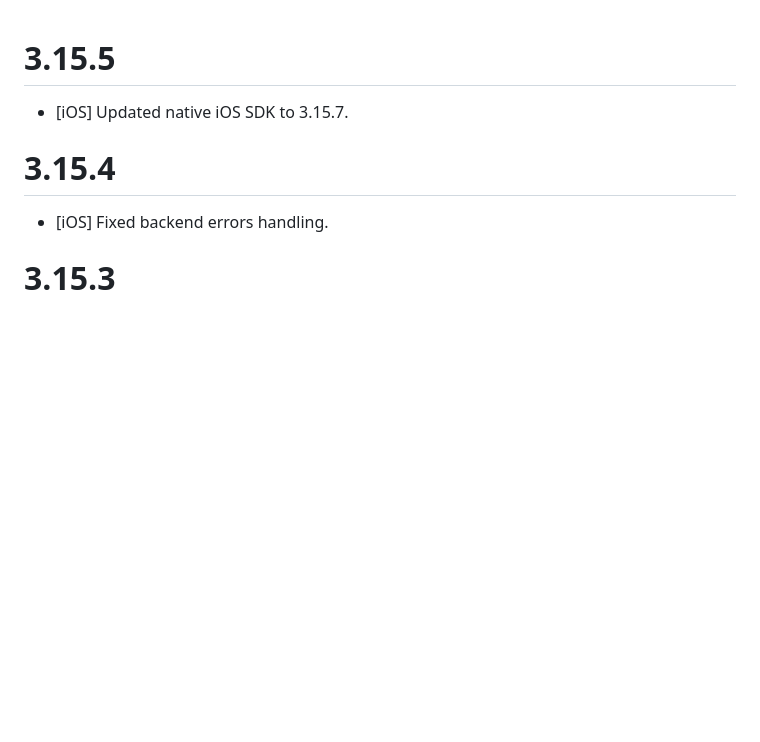
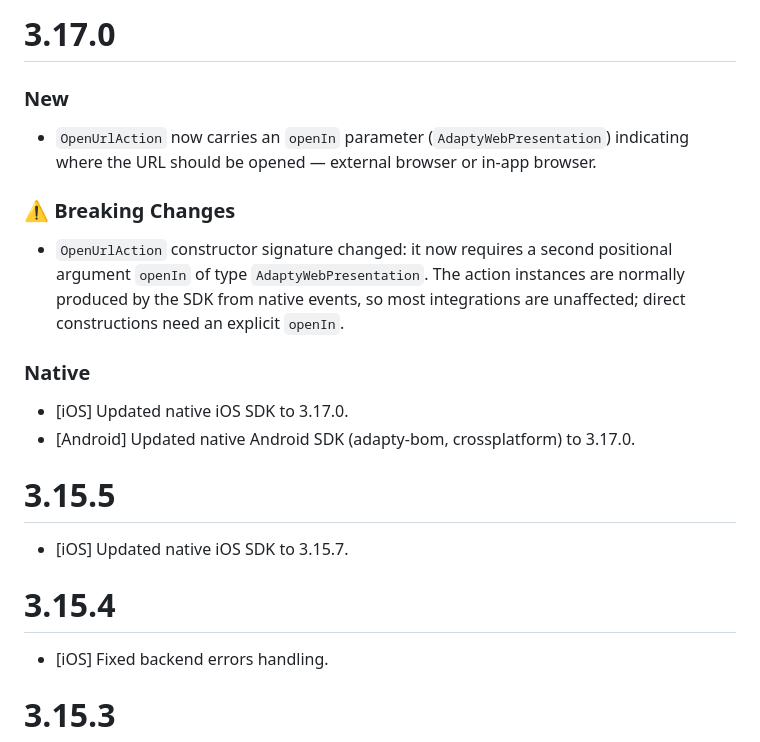
Before and after one commit to adaptyteam/AdaptySDK-Flutter, a Markdown page: CHANGELOG.md, the part around the change. Drawn GitHub-style; blank space fills up the shorter version.

Commit message:
docs: update CHANGELOG for 3.17.0

```diff
--- a/CHANGELOG.md
+++ b/CHANGELOG.md
@@ -1,3 +1,18 @@
+# 3.17.0
+
+### New
+
+- `OpenUrlAction` now carries an `openIn` parameter (`AdaptyWebPresentation`) indicating where the URL should be opened — external browser or in-app browser.
+
+### ⚠️ Breaking Changes
+
+- `OpenUrlAction` constructor signature changed: it now requires a second positional argument `openIn` of type `AdaptyWebPresentation`. The action instances are normally produced by the SDK from native events, so most integrations are unaffected; direct constructions need an explicit `openIn`.
+
+### Native
+
+- [iOS] Updated native iOS SDK to 3.17.0.
+- [Android] Updated native Android SDK (adapty-bom, crossplatform) to 3.17.0.
+
 # 3.15.5
 
 - [iOS] Updated native iOS SDK to 3.15.7.
```
